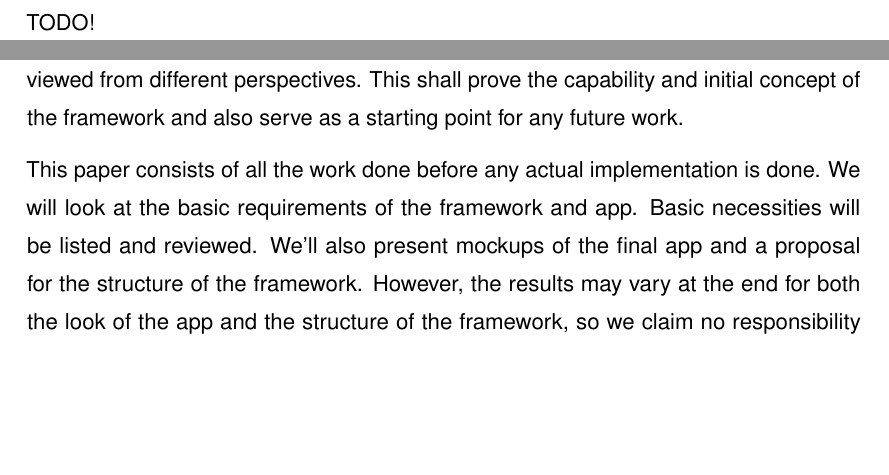
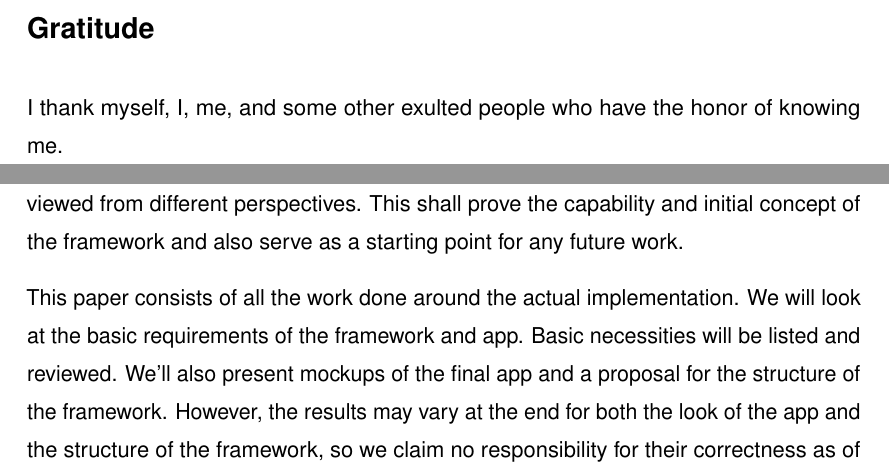
Before and after one commit to xamino/bachlor_docu_git, a LaTeX thesis (prework/doc.tex, which reads prework/text/gratitude.tex, prework/text/overview.tex): two parts of pages 5 and 9 of 34, joined at a grey line, cut at the place of the change, the shorter picture padded with empty space. Compiled offline with pdfLaTeX.

Commit message:
overview: corrected papers thing; gratitude: better mockup

```diff
--- a/prework/text/gratitude.tex
+++ b/prework/text/gratitude.tex
@@ -1 +1,3 @@
-TODO!
+\section*{Gratitude}
+
+I thank myself, I, me, and some other exulted people who have the honor of knowing me.
--- a/prework/text/overview.tex
+++ b/prework/text/overview.tex
@@ -12,7 +12,7 @@ The app will allow for the real-time viewing of virtual objects on top of a mark
 By moving the device, the object can be viewed from different perspectives.
 This shall prove the capability and initial concept of the framework and also serve as a starting point for any future work.
 
-This paper consists of all the work done before any actual implementation is done.
+This paper consists of all the work done around the actual implementation.
 We will look at the basic requirements of the framework and app.
 Basic necessities will be listed and reviewed.
 We'll also present mockups of the final app and a proposal for the structure of the framework.
```
Also changed, not shown: prework/text/overview.tex (2 more changed lines).
